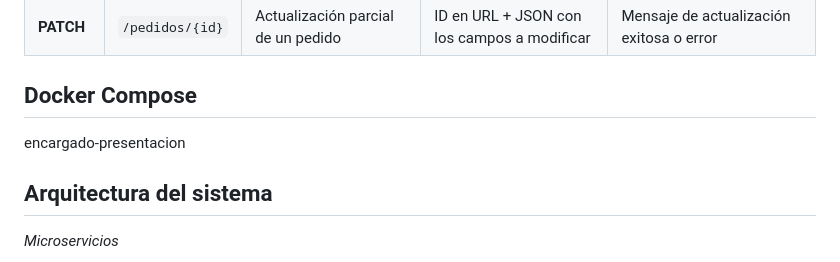
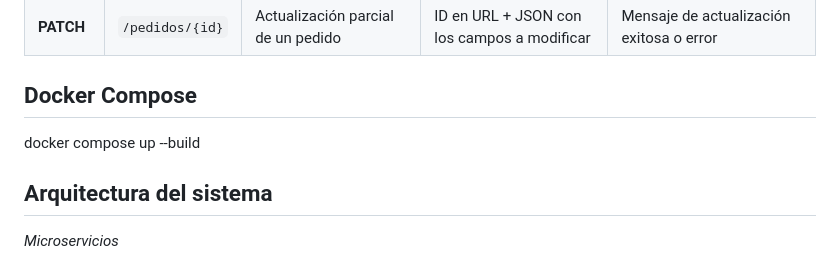
Before and after one commit to EdilsonMG/ecommerce, a Markdown page: README.md, the part around the change. Drawn GitHub-style.

```diff
--- a/README.md
+++ b/README.md
@@ -100,8 +100,8 @@ Cada microservicio tiene su propia base de datos personal, así cuando haya un p
 | **PATCH** | `/pedidos/{id}` | Actualización parcial de un pedido | ID en URL + JSON con los campos a modificar | Mensaje de actualización exitosa o error |
 
 ## Docker Compose
+docker compose up --build
 
- encargado-presentacion
 ## Arquitectura del sistema
 
 *Microservicios*
```
